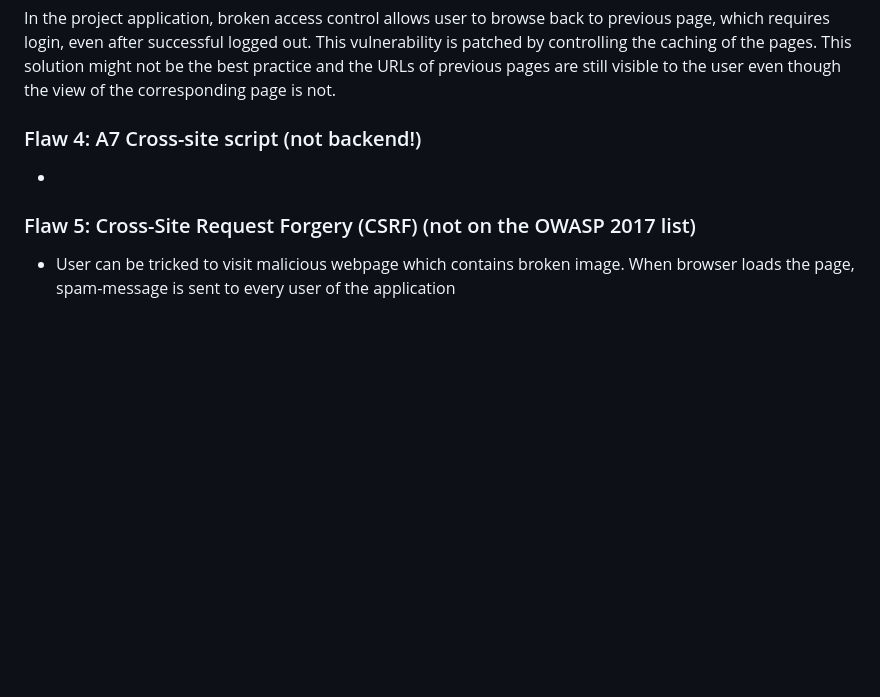
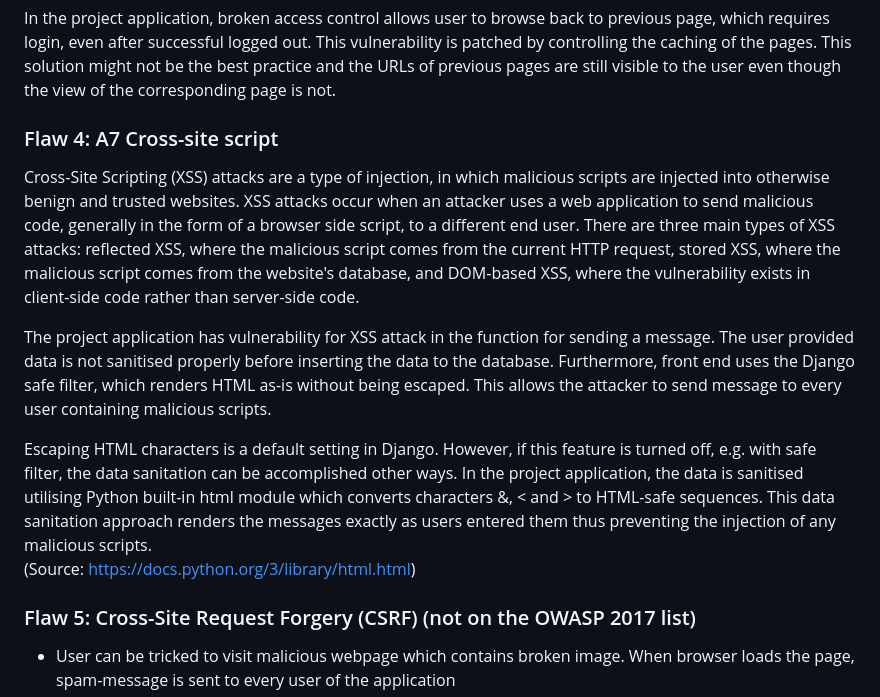
Before and after one commit to Na-na13/cyber-security-project-i, a Markdown page: document/security-flaws.md, the part around the change. Rendered like a GitHub page; blank space fills up the shorter version.

```diff
--- a/document/security-flaws.md
+++ b/document/security-flaws.md
@@ -40,8 +40,14 @@ Django provides several different kinds of access control mechanisms in form of
 
 In the project application, broken access control allows user to browse back to previous page, which requires login, even after successful logged out. This vulnerability is patched by controlling the caching of the pages. This solution might not be the best practice and the URLs of previous pages are still visible to the user even though the view of the corresponding page is not.
 
-### Flaw 4:  A7 Cross-site script (not backend!)
--
+### Flaw 4:  A7 Cross-site script
+Cross-Site Scripting (XSS) attacks are a type of injection, in which malicious scripts are injected into otherwise benign and trusted websites. XSS attacks occur when an attacker uses a web application to send malicious code, generally in the form of a browser side script, to a different end user. There are three main types of XSS attacks: reflected XSS, where the malicious script comes from the current HTTP request, stored XSS, where the malicious script comes from the website's database, and DOM-based XSS, where the vulnerability exists in client-side code rather than server-side code.
+
+The project application has vulnerability for XSS attack in the function for sending a message. The user provided data is not sanitised properly before inserting the data to the database. Furthermore, front end uses the Django safe filter, which renders HTML as-is without being escaped. This allows the attacker to send message to every user containing malicious scripts.
+
+Escaping HTML characters is a default setting in Django. However, if this feature is turned off, e.g. with safe filter, the data sanitation can be accomplished other ways. In the project application, the data is sanitised utilising Python built-in html module which converts characters &, < and > to HTML-safe sequences. This data sanitation approach renders the messages exactly as users entered them thus preventing the injection of any malicious scripts.
+(Source: https://docs.python.org/3/library/html.html)
+
 ### Flaw 5: Cross-Site Request Forgery (CSRF) (not on the OWASP 2017 list)
 -	User can be tricked to visit malicious webpage which contains broken image. When browser loads the page, spam-message is sent to every user of the application
 -	How to fix:
```
